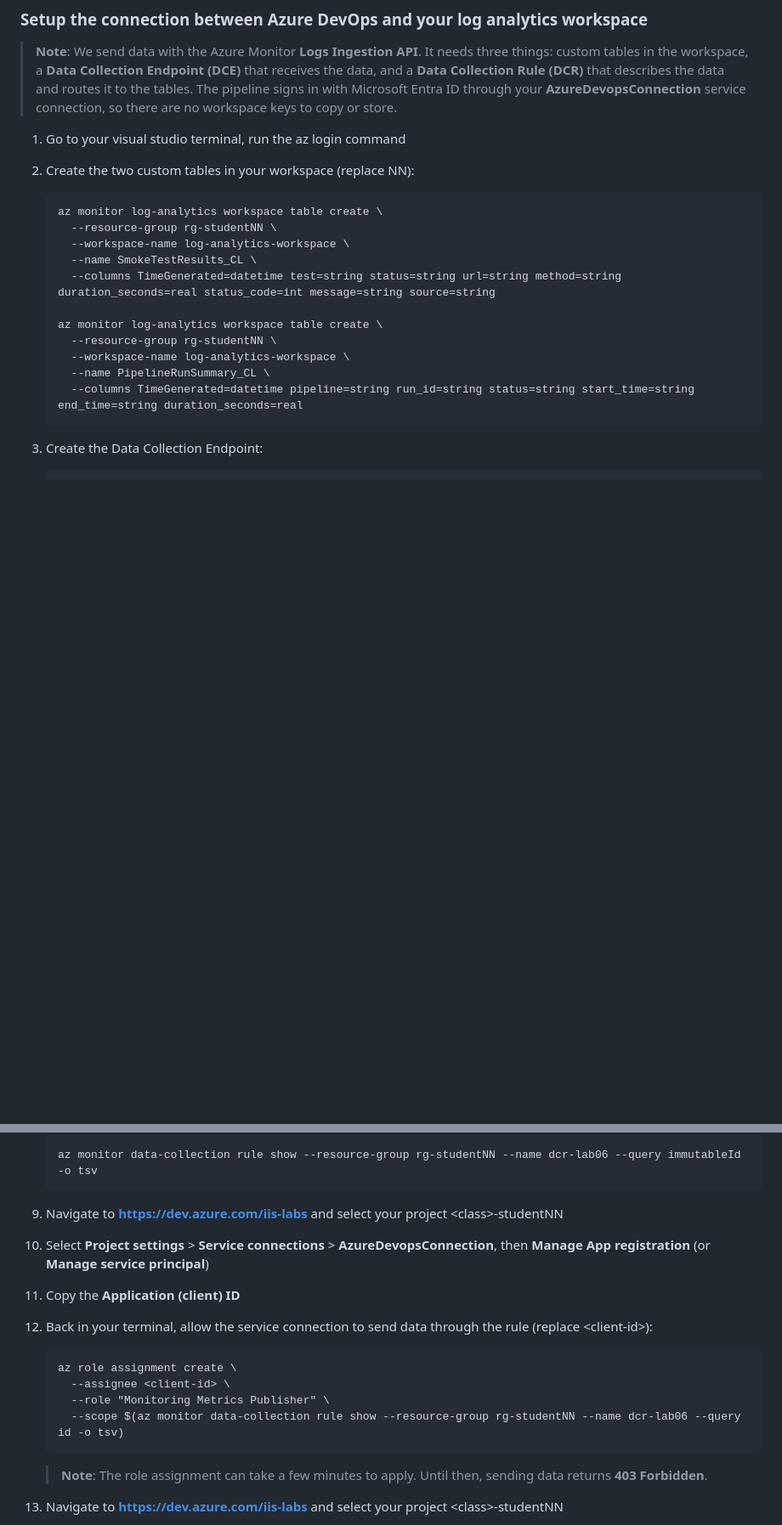
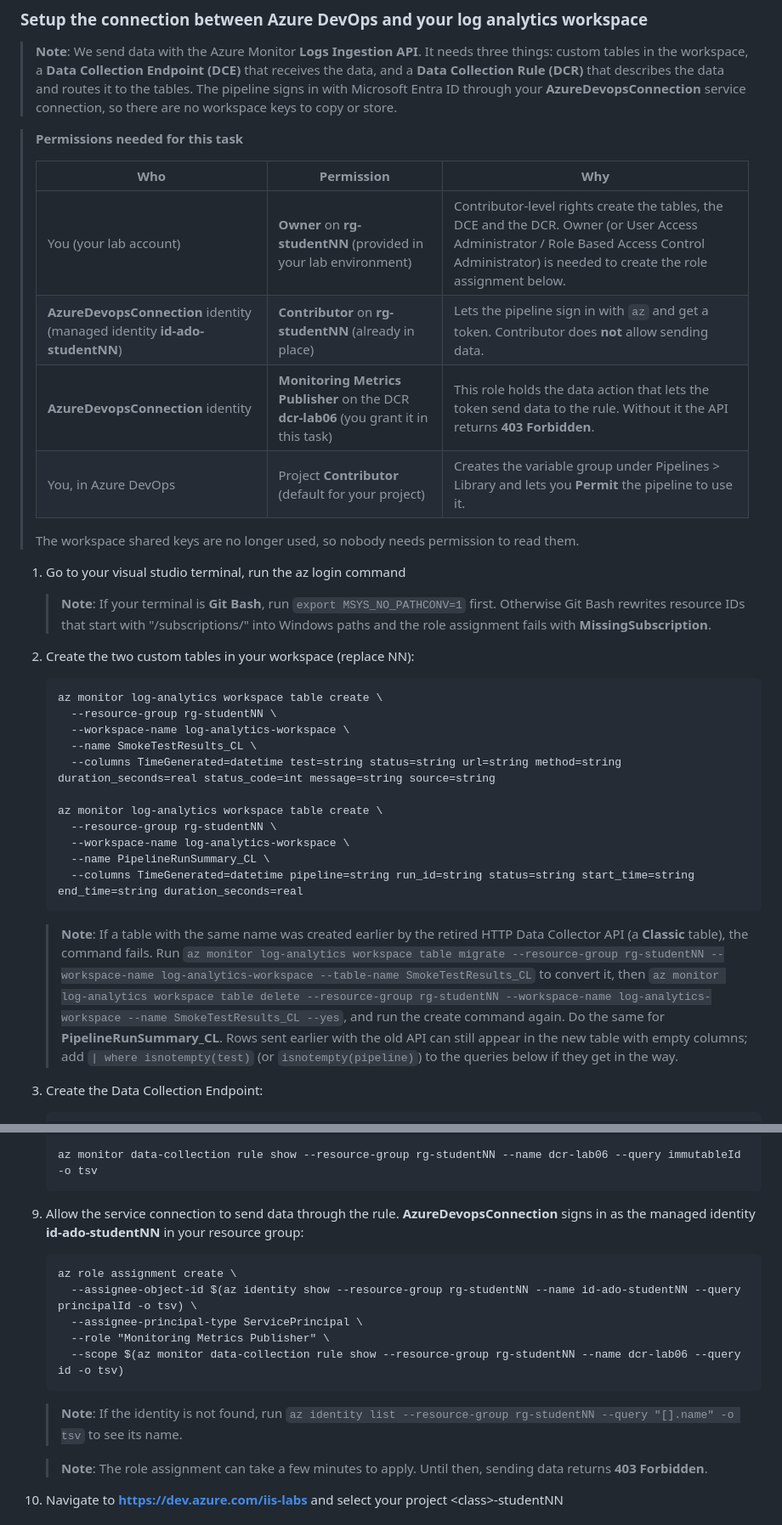
Before and after one commit to IIS-GHCStudent61/finfront_danfaloshey, a Markdown page: Instructions/Labs/AZ_SRE_lab_06.md, 2 parts joined by grey strips. Shown at 85% size. Rendered like a GitHub page; blank space fills up the shorter version.

Commit message:
Lab 6: call out permissions, fix role step, add re-run notes
Findings from an end-to-end test of the Logs Ingestion setup in rg-student01:
- AzureDevopsConnection signs in as the managed identity id-ado-studentNN
  (Contributor on the RG), not an app registration; look it up with
  az identity show and grant Monitoring Metrics Publisher on the DCR
- Add a permissions table for Task 2 (student Owner, identity roles, ADO)
- Git Bash rewrites /subscriptions/... scopes; set MSYS_NO_PATHCONV=1
- Classic tables from the old API must be migrated before delete/re-create,
  and their old rows reappear with empty columns

Co-Authored-By: Claude Opus 5.5 <noreply@anthropic.com>

````diff
--- a/Instructions/Labs/AZ_SRE_lab_06.md
+++ b/Instructions/Labs/AZ_SRE_lab_06.md
@@ -141,7 +141,19 @@ Sign in to your Windows 11 virtual machine (VM).
 
 > **Note**: We send data with the Azure Monitor **Logs Ingestion API**. It needs three things: custom tables in the workspace, a **Data Collection Endpoint (DCE)** that receives the data, and a **Data Collection Rule (DCR)** that describes the data and routes it to the tables. The pipeline signs in with Microsoft Entra ID through your **AzureDevopsConnection** service connection, so there are no workspace keys to copy or store.
 
+> **Permissions needed for this task**
+>
+> | Who | Permission | Why |
+> |---|---|---|
+> | You (your lab account) | **Owner** on **rg-studentNN** (provided in your lab environment) | Contributor-level rights create the tables, the DCE and the DCR. Owner (or User Access Administrator / Role Based Access Control Administrator) is needed to create the role assignment below. |
+> | **AzureDevopsConnection** identity (managed identity **id-ado-studentNN**) | **Contributor** on **rg-studentNN** (already in place) | Lets the pipeline sign in with `az` and get a token. Contributor does **not** allow sending data. |
+> | **AzureDevopsConnection** identity | **Monitoring Metrics Publisher** on the DCR **dcr-lab06** (you grant it in this task) | This role holds the data action that lets the token send data to the rule. Without it the API returns **403 Forbidden**. |
+> | You, in Azure DevOps | Project **Contributor** (default for your project) | Creates the variable group under Pipelines > Library and lets you **Permit** the pipeline to use it. |
+>
+> The workspace shared keys are no longer used, so nobody needs permission to read them.
+
 1. Go to your visual studio terminal, run the az login command
+   > **Note**: If your terminal is **Git Bash**, run `export MSYS_NO_PATHCONV=1` first. Otherwise Git Bash rewrites resource IDs that start with "/subscriptions/" into Windows paths and the role assignment fails with **MissingSubscription**.
 1. Create the two custom tables in your workspace (replace NN):
    ```
    az monitor log-analytics workspace table create \
@@ -156,6 +168,7 @@ Sign in to your Windows 11 virtual machine (VM).
      --name PipelineRunSummary_CL \
      --columns TimeGenerated=datetime pipeline=string run_id=string status=string start_time=string end_time=string duration_seconds=real
    ```
+   > **Note**: If a table with the same name was created earlier by the retired HTTP Data Collector API (a **Classic** table), the command fails. Run `az monitor log-analytics workspace table migrate --resource-group rg-studentNN --workspace-name log-analytics-workspace --table-name SmokeTestResults_CL` to convert it, then `az monitor log-analytics workspace table delete --resource-group rg-studentNN --workspace-name log-analytics-workspace --name SmokeTestResults_CL --yes`, and run the create command again. Do the same for **PipelineRunSummary_CL**. Rows sent earlier with the old API can still appear in the new table with empty columns; add `| where isnotempty(test)` (or `isnotempty(pipeline)`) to the queries below if they get in the way.
 
 1. Create the Data Collection Endpoint:
    ```
@@ -191,16 +204,16 @@ Sign in to your Windows 11 virtual machine (VM).
    az monitor data-collection rule show --resource-group rg-studentNN --name dcr-lab06 --query immutableId -o tsv
    ```
 
-1. Navigate to **https://dev.azure.com/iis-labs** and select your project &lt;class&gt;-studentNN
-1. Select **Project settings** > **Service connections** > **AzureDevopsConnection**, then **Manage App registration** (or **Manage service principal**)
-1. Copy the **Application (client) ID**
-1. Back in your terminal, allow the service connection to send data through the rule (replace &lt;client-id&gt;):
+1. Allow the service connection to send data through the rule. **AzureDevopsConnection** signs in as the managed identity **id-ado-studentNN** in your resource group:
    ```
    az role assignment create \
-     --assignee <client-id> \
+     --assignee-object-id $(az identity show --resource-group rg-studentNN --name id-ado-studentNN --query principalId -o tsv) \
+     --assignee-principal-type ServicePrincipal \
      --role "Monitoring Metrics Publisher" \
      --scope $(az monitor data-collection rule show --resource-group rg-studentNN --name dcr-lab06 --query id -o tsv)
    ```
+   > **Note**: If the identity is not found, run `az identity list --resource-group rg-studentNN --query "[].name" -o tsv` to see its name.
+
    > **Note**: The role assignment can take a few minutes to apply. Until then, sending data returns **403 Forbidden**.
 
 1. Navigate to **https://dev.azure.com/iis-labs** and select your project &lt;class&gt;-studentNN
````
